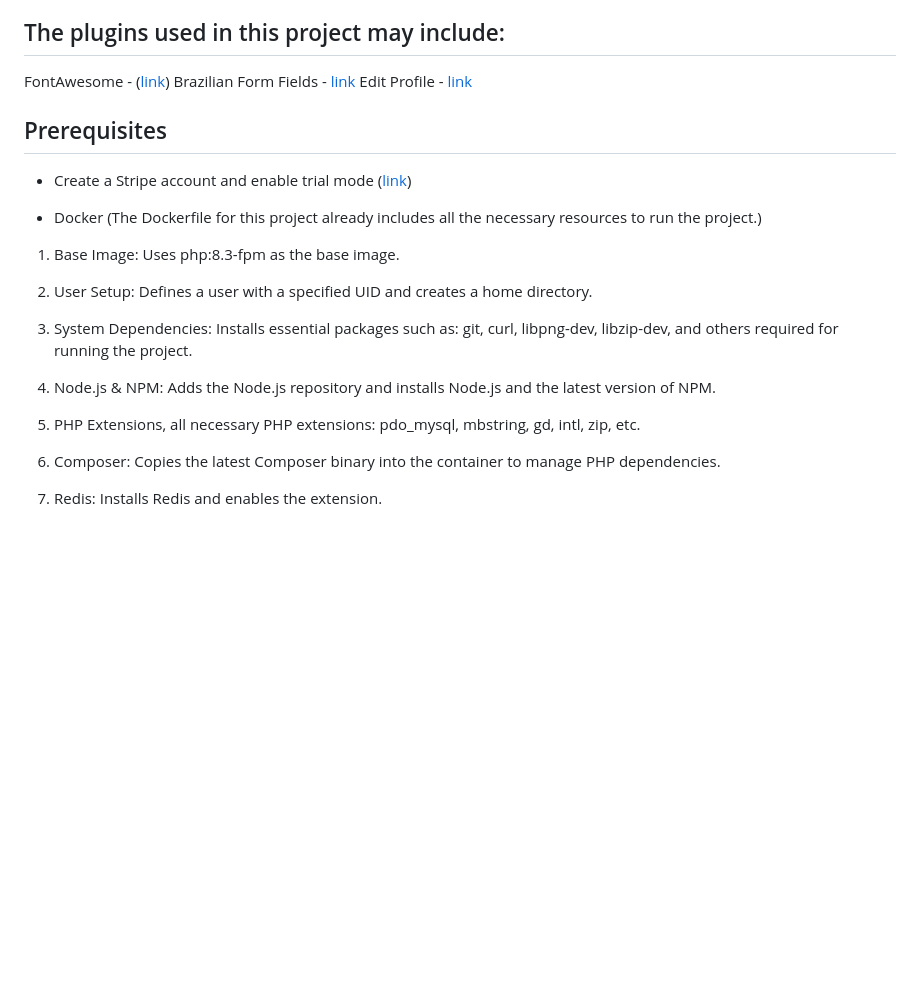
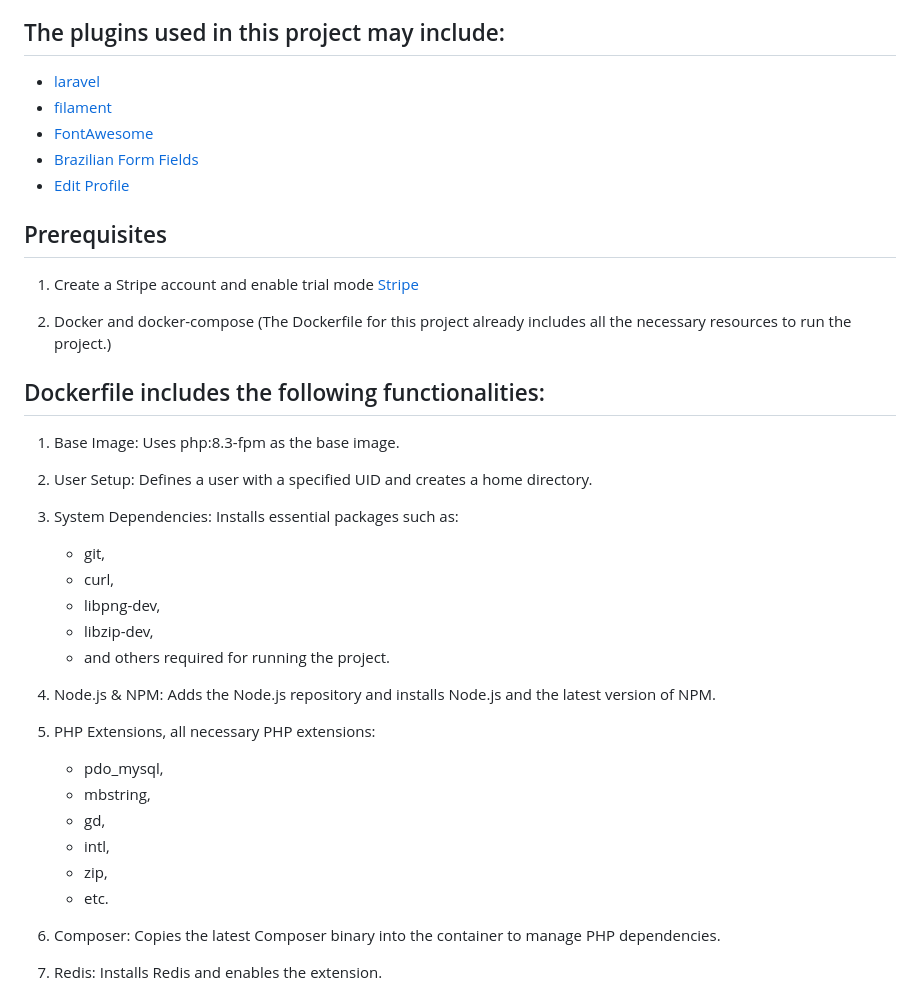
Before and after one commit to josenetoz/core_tenant, a Markdown page: README.md, the part around one of its changes. Rendered like a GitHub page; blank space fills up the shorter version.

Commit message:
Ajustes readme

```diff
--- a/README.md
+++ b/README.md
@@ -12,36 +18,42 @@ An example project demonstrating a MultiTenant SingleDatabase system fully built
 
 ## The plugins used in this project may include:
 
-FontAwesome - ([link](https://v2.filamentphp.com/tricks/use-font-awesome-or-any-other-icon-set))
-Brazilian Form Fields - [link](https://filamentphp.com/plugins/leandrocfe-brazilian-form-fields)
-Edit Profile - [link](https://filamentphp.com/plugins/joaopaulolndev-edit-profile)
+-   [laravel](https://github.com/laravel/framework)
+-   [filament](https://github.com/filamentphp/filament)
+-   [FontAwesome](https://v2.filamentphp.com/tricks/use-font-awesome-or-any-other-icon-set)
+-   [Brazilian Form Fields](https://filamentphp.com/plugins/leandrocfe-brazilian-form-fields)
+-   [Edit Profile](https://filamentphp.com/plugins/joaopaulolndev-edit-profile)
 
 ## Prerequisites
 
--   Create a Stripe account and enable trial mode ([link](https://stripe.com/))
+1. Create a Stripe account and enable trial mode [Stripe](https://stripe.com/)
 
--   Docker (The Dockerfile for this project already includes all the necessary resources to run the project.)
+2. Docker and docker-compose (The Dockerfile for this project already includes all the necessary resources to run the project.)
+
+## Dockerfile includes the following functionalities:
 
 1. Base Image: Uses php:8.3-fpm as the base image.
 
 2. User Setup: Defines a user with a specified UID and creates a home directory.
 
 3. System Dependencies: Installs essential packages such as:
-   git,
-   curl,
-   libpng-dev,
-   libzip-dev,
-   and others required for running the project.
+
+    - git,
+    - curl,
+    - libpng-dev,
+    - libzip-dev,
+    - and others required for running the project.
 
 4. Node.js & NPM: Adds the Node.js repository and installs Node.js and the latest version of NPM.
 
 5. PHP Extensions, all necessary PHP extensions:
-   pdo_mysql,
-   mbstring,
-   gd,
-   intl,
-   zip,
-   etc.
+
+    - pdo_mysql,
+    - mbstring,
+    - gd,
+    - intl,
+    - zip,
+    - etc.
 
 6. Composer: Copies the latest Composer binary into the container to manage PHP dependencies.
 
```
Also changed, not shown: other parts of README.md (+38 -3 lines).
